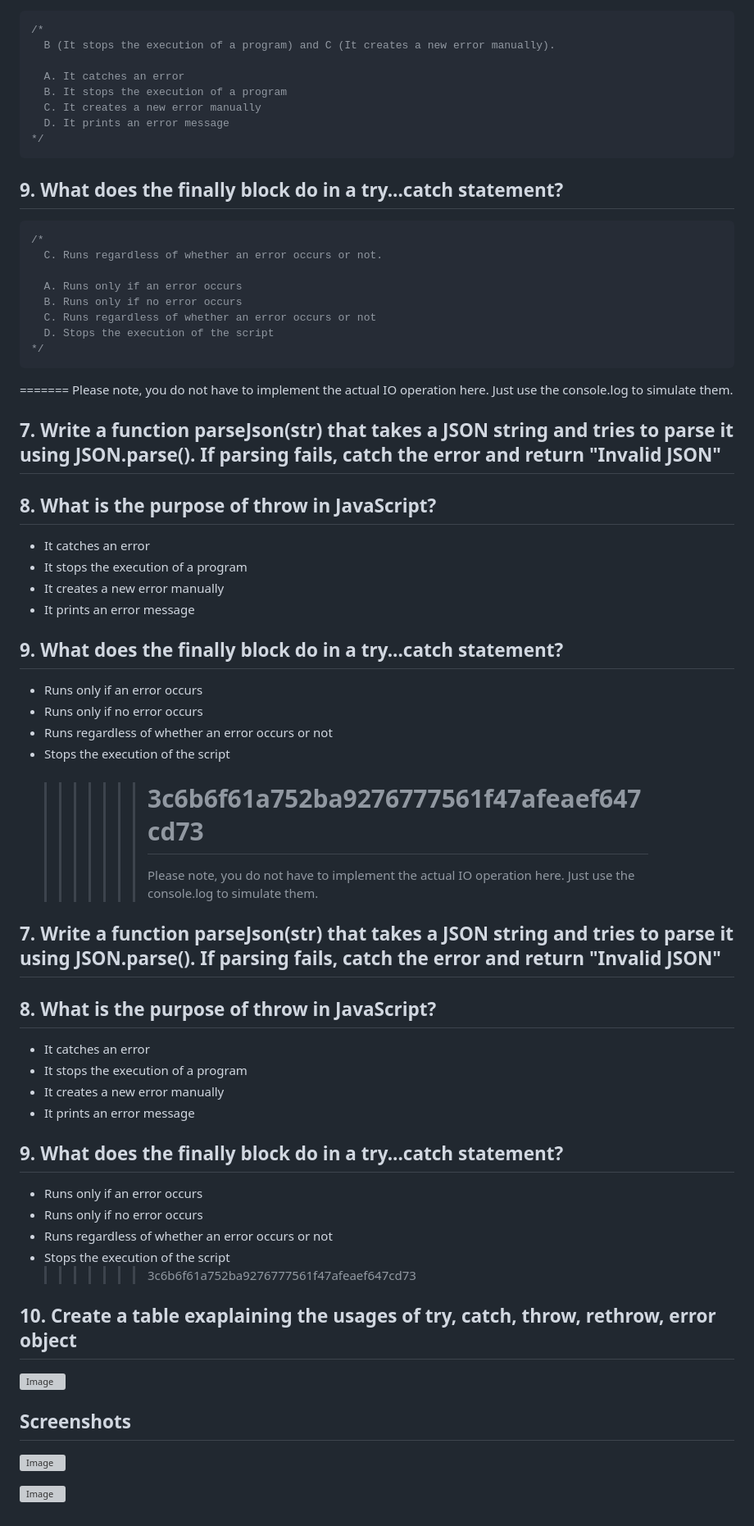
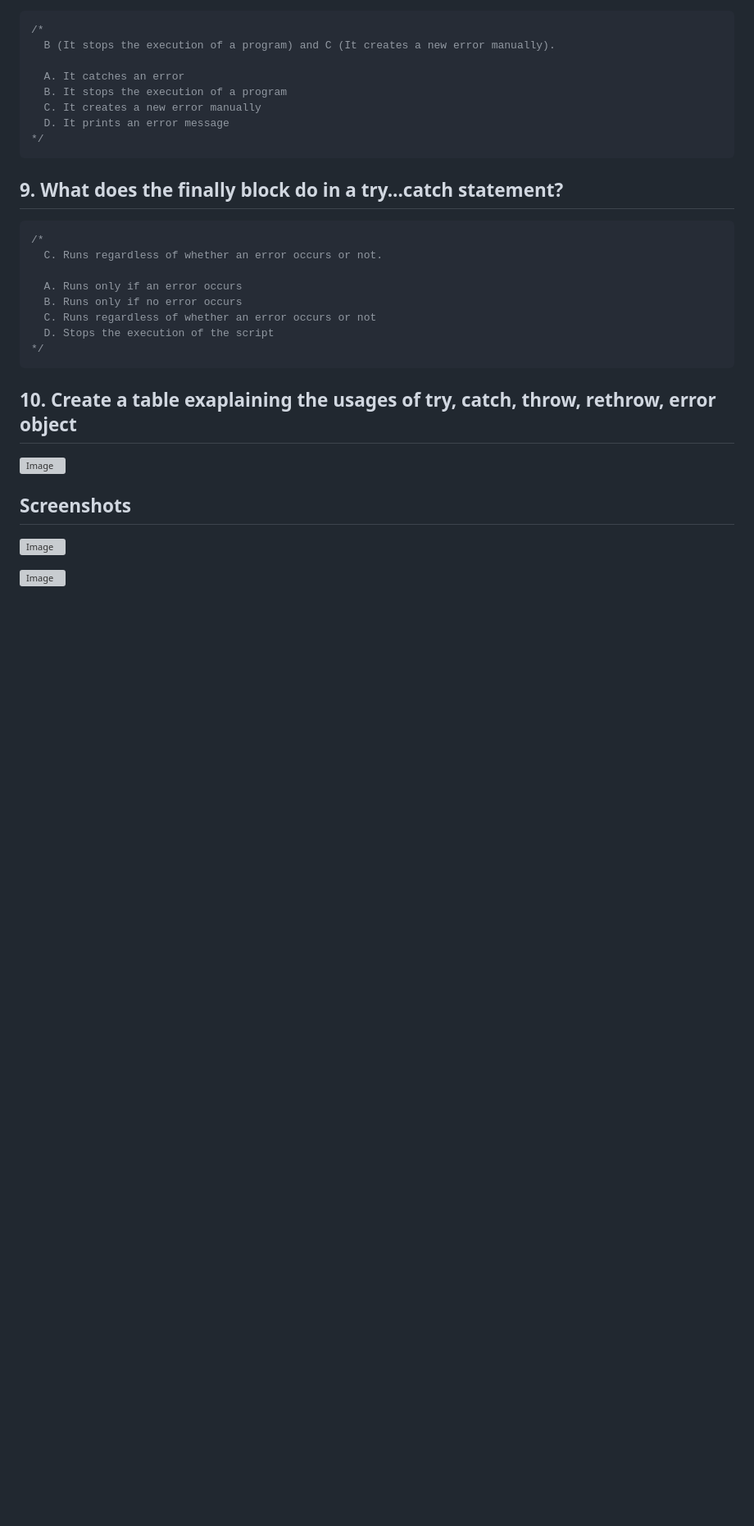
Before and after one commit to josamuna/js-practice, a Markdown page: Day-14/README.md, the part around the change printed below. Shown: that part at 82% size. Drawn GitHub-style; blank space fills up the shorter version; grey boxes are pictures that could not be loaded.

````diff
--- a/Day-14/README.md
+++ b/Day-14/README.md
@@ -681,45 +637,6 @@ try {
 */
 ```
 
-=======
-Please note, you do not have to implement the actual IO operation here. Just use the console.log to simulate them.
-
-## 7. Write a function parseJson(str) that takes a JSON string and tries to parse it using JSON.parse(). If parsing fails, catch the error and return "Invalid JSON"
-
-## 8. What is the purpose of throw in JavaScript?
-
-- It catches an error
-- It stops the execution of a program
-- It creates a new error manually
-- It prints an error message
-
-## 9. What does the finally block do in a try...catch statement?
-
-- Runs only if an error occurs
-- Runs only if no error occurs
-- Runs regardless of whether an error occurs or not
-- Stops the execution of the script
-  > > > > > > > # 3c6b6f61a752ba9276777561f47afeaef647cd73
-  > > > > > > >
-  > > > > > > > Please note, you do not have to implement the actual IO operation here. Just use the console.log to simulate them.
-
-## 7. Write a function parseJson(str) that takes a JSON string and tries to parse it using JSON.parse(). If parsing fails, catch the error and return "Invalid JSON"
-
-## 8. What is the purpose of throw in JavaScript?
-
-- It catches an error
-- It stops the execution of a program
-- It creates a new error manually
-- It prints an error message
-
-## 9. What does the finally block do in a try...catch statement?
-
-- Runs only if an error occurs
-- Runs only if no error occurs
-- Runs regardless of whether an error occurs or not
-- Stops the execution of the script
-  > > > > > > > 3c6b6f61a752ba9276777561f47afeaef647cd73
-
 ## 10. Create a table exaplaining the usages of try, catch, throw, rethrow, error object
 
 ![Image](https://github.com/user-attachments/assets/9102c667-5ffe-4d77-ad4a-bb7043356bb9)
````
Also changed, not shown: other parts of Day-14/README.md (+10 -54 lines).
